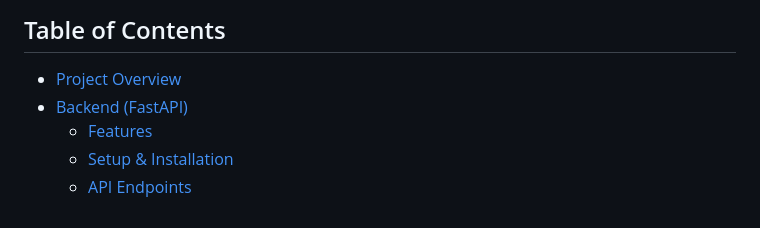
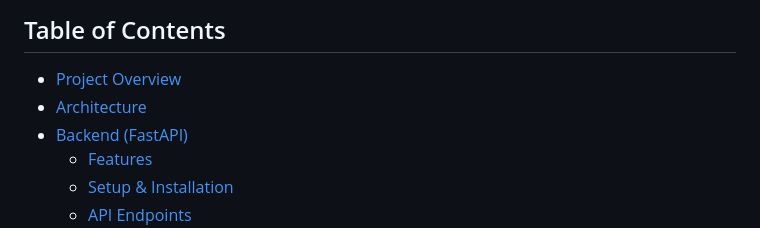
Before and after one commit to zoma00/vox-estate-agent, a Markdown page: README.md, the part around one of its changes. Rendered like a GitHub page.

Commit message:
Add system architecture flowchart

```diff
--- a/README.md
+++ b/README.md
@@ -16,6 +16,7 @@ A full-stack AI-powered real estate assistant with Text-to-Speech (TTS), chat, a
 
 ## Table of Contents
 - [Project Overview](#project-overview)
+- [Architecture](#architecture)
 - [Backend (FastAPI)](#backend-fastapi)
   - [Features](#backend-features)
   - [Setup & Installation](#backend-setup--installation)
```
Also changed, not shown: other parts of README.md (+17 -0 lines).
